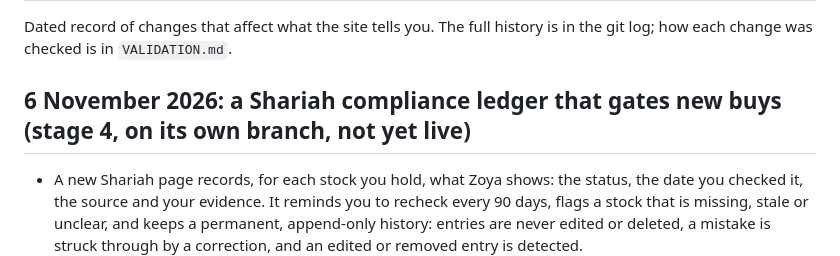
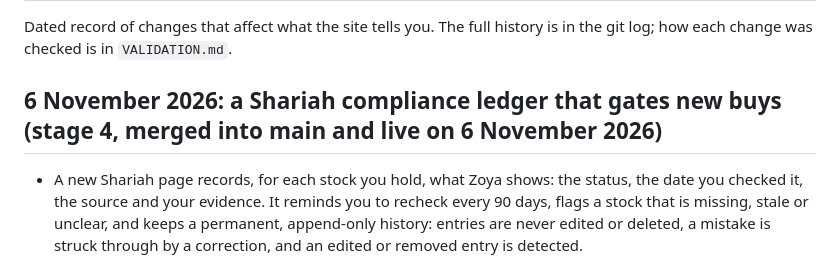
Before and after one commit to ayman-sketch97/stock-checker, a Markdown page: CHANGELOG.md, the part around the change. GitHub-like rendering.

```diff
--- a/CHANGELOG.md
+++ b/CHANGELOG.md
@@ -3,7 +3,7 @@
 Dated record of changes that affect what the site tells you. The full history is in the git log; how each change was
 checked is in `VALIDATION.md`.
 
-## 6 November 2026: a Shariah compliance ledger that gates new buys (stage 4, on its own branch, not yet live)
+## 6 November 2026: a Shariah compliance ledger that gates new buys (stage 4, merged into main and live on 6 November 2026)
 
 - A new Shariah page records, for each stock you hold, what Zoya shows: the status, the date you checked it, the source
   and your evidence. It reminds you to recheck every 90 days, flags a stock that is missing, stale or unclear, and keeps
```
Also changed, not shown: VALIDATION.md (+23 -2 lines).
